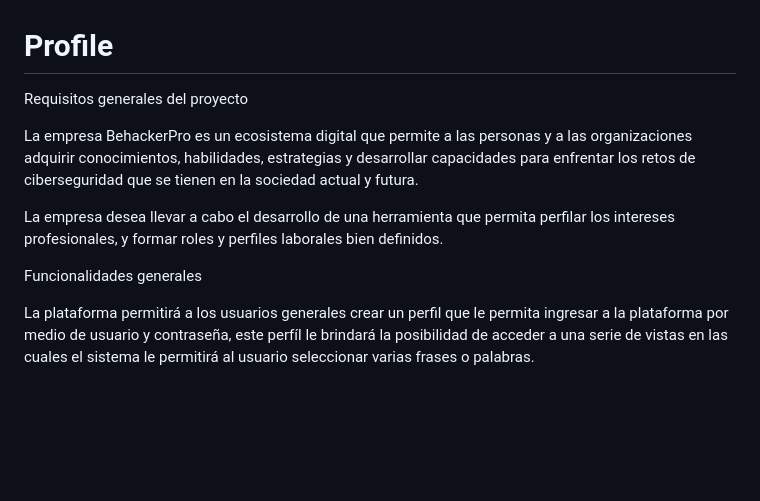
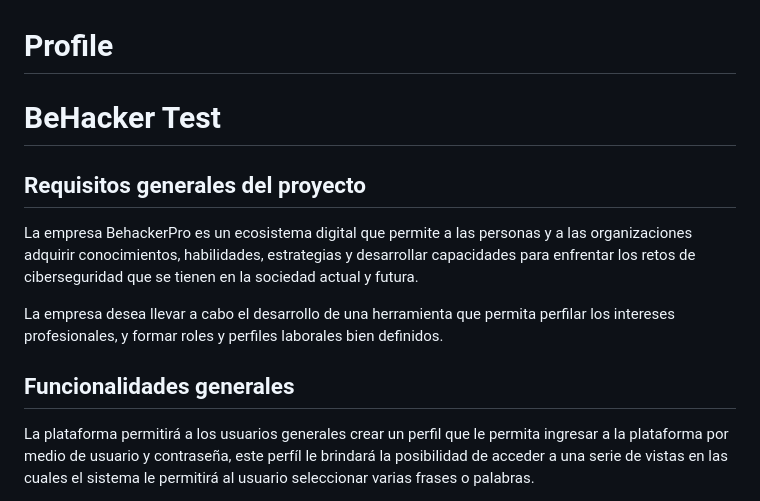
Before and after one commit to SilvanaJ90/behacker_test, a Markdown page: README.md, the part around one of its changes. GitHub-like rendering; blank space fills up the shorter version.

Commit message:
upload README

```diff
--- a/README.md
+++ b/README.md
@@ -1,13 +1,15 @@
 # Profile
 
-Requisitos generales del proyecto
+# BeHacker Test
+
+## Requisitos generales del proyecto
 
 La empresa BehackerPro es un ecosistema digital que permite a las personas y a las organizaciones adquirir conocimientos, habilidades, estrategias y desarrollar capacidades para enfrentar los retos de ciberseguridad que se tienen en la sociedad actual y futura.
 
 La empresa desea llevar a cabo el desarrollo de una herramienta que permita perfilar los intereses profesionales, y formar roles y perfiles laborales bien definidos.
 
 
-Funcionalidades generales
+## Funcionalidades generales
 
 La plataforma permitirá a los usuarios generales crear un perfil que le permita ingresar a la plataforma por medio de usuario y contraseña, este perfíl le brindará la posibilidad de acceder a una serie de vistas en las cuales el sistema le permitirá al usuario seleccionar varias frases o palabras.
 
```
Also changed, not shown: other parts of README.md (+4 -4 lines).
